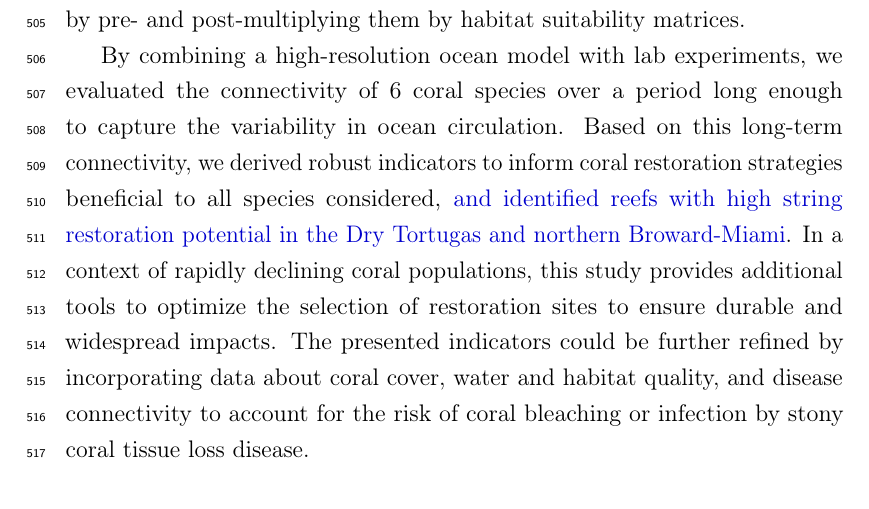
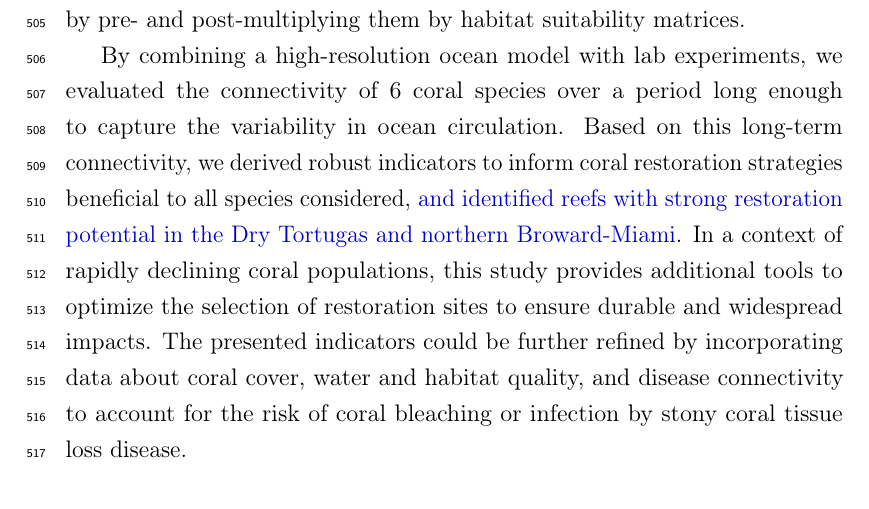
Before and after one commit to tdobbel/coral_atlas, a LaTeX paper (main.tex): part of page 25 of 41, cut so that both start at the same text. Compiled offline with pdfLaTeX.

Commit message:
high string -> strong

```diff
--- a/main.tex
+++ b/main.tex
@@ -327,7 +327,7 @@ Finally, we assessed the number of simulated years needed to capture the magnitu
 
 	% § 8 : General conclusions and perspectives
 	% -> Add disease risk as negative cnnectivity component?
-	By combining a high-resolution ocean model with lab experiments, we evaluated the connectivity of 6 coral species over a period long enough to capture the variability in ocean circulation. Based on this long-term connectivity, we derived robust indicators to inform coral restoration strategies beneficial to all species considered, \modif{and identified reefs with high string restoration potential in the Dry Tortugas and northern Broward-Miami}. In a context of rapidly declining coral populations, this study provides additional tools to optimize the selection of restoration sites to ensure durable and widespread impacts. The presented indicators could be further refined by incorporating data about coral cover, water and habitat quality, and disease connectivity to account for the risk of coral bleaching or infection by stony coral tissue loss disease.
+	By combining a high-resolution ocean model with lab experiments, we evaluated the connectivity of 6 coral species over a period long enough to capture the variability in ocean circulation. Based on this long-term connectivity, we derived robust indicators to inform coral restoration strategies beneficial to all species considered, \modif{and identified reefs with strong restoration potential in the Dry Tortugas and northern Broward-Miami}. In a context of rapidly declining coral populations, this study provides additional tools to optimize the selection of restoration sites to ensure durable and widespread impacts. The presented indicators could be further refined by incorporating data about coral cover, water and habitat quality, and disease connectivity to account for the risk of coral bleaching or infection by stony coral tissue loss disease.
 
 	% === Lots of stuff ===
 
```
